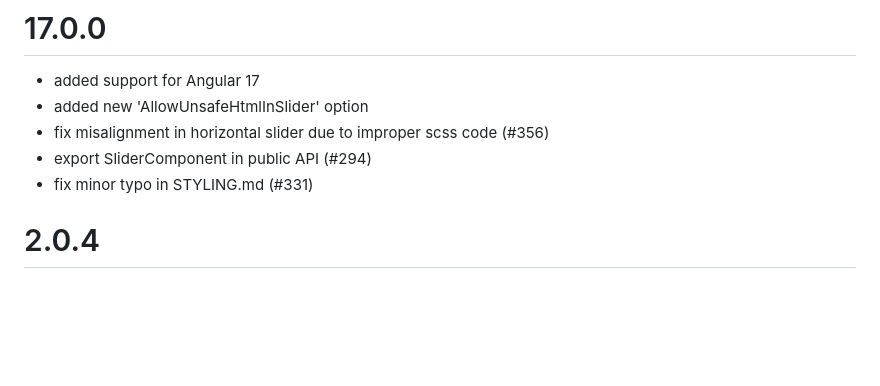
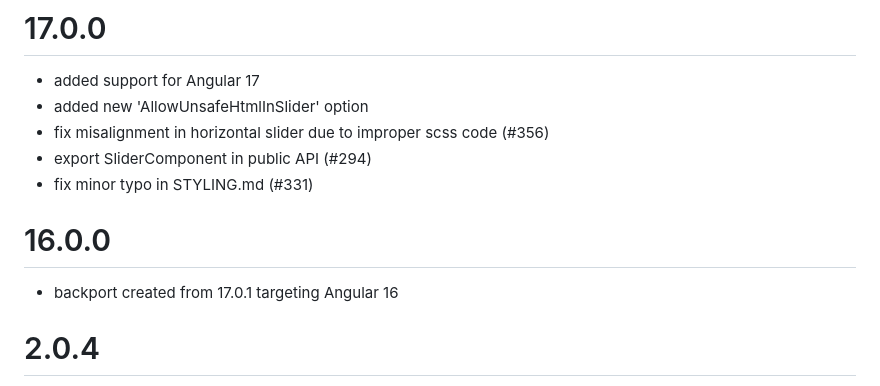
Before and after one commit to angular-slider/ngx-slider, a Markdown page: CHANGELOG.md, the part around the change. Rendered like a GitHub page; blank space fills up the shorter version.

Commit message:
Add mention of v16 backport

```diff
--- a/CHANGELOG.md
+++ b/CHANGELOG.md
@@ -7,6 +7,9 @@
  * fix misalignment in horizontal slider due to improper scss code (#356)
  * export SliderComponent in public API (#294)
  * fix minor typo in STYLING.md (#331)
+
+# 16.0.0
+ * backport created from 17.0.1 targeting Angular 16
 
 # 2.0.4
  * apply changes only when options object really changes
```
